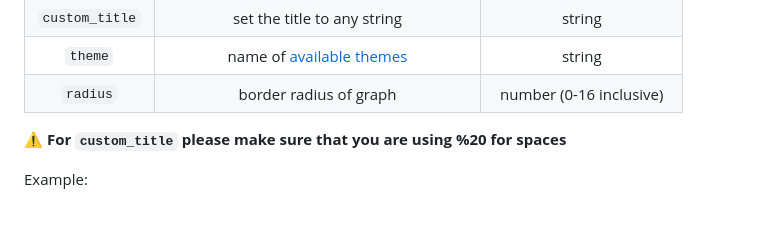
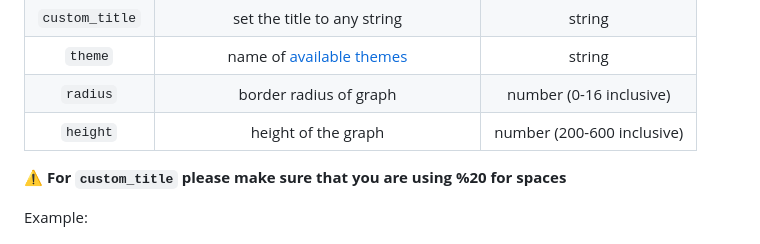
Before and after one commit to Ashutosh00710/github-readme-activity-graph, a Markdown page: README.md, the part around the change. Rendered like a GitHub page; blank space fills up the shorter version.

Commit message:
Updated README.md to include height parameter

```diff
--- a/README.md
+++ b/README.md
@@ -99,6 +99,7 @@ Customize the appearance of your Activity Graph however you want with URL params
 | `custom_title` |          set the title to any string          |           string           |
 |    `theme`     | name of [available themes](#available-themes) |           string           |
 |    `radius`    |            border radius of graph             |  number (0-16 inclusive)   |
+|    `height`    |              height of the graph              | number (200-600 inclusive) |
 
 ⚠ **For `custom_title` please make sure that you are using %20 for spaces**
 
```
